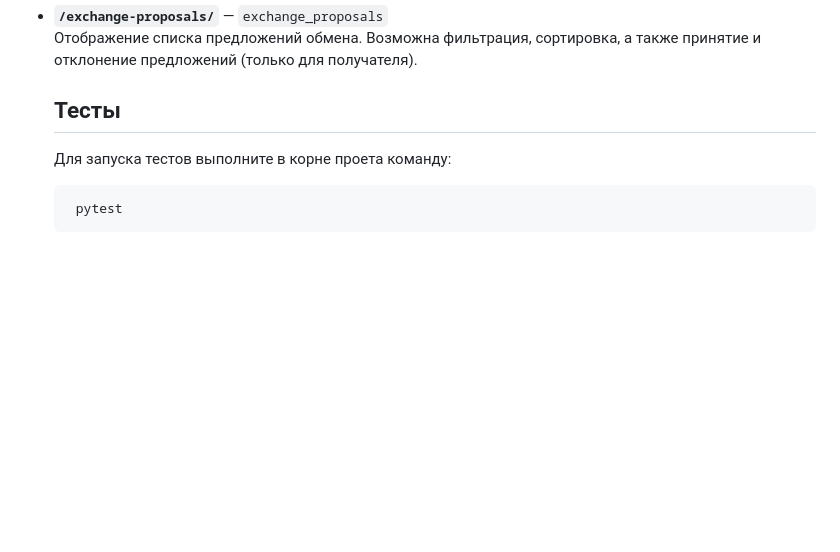
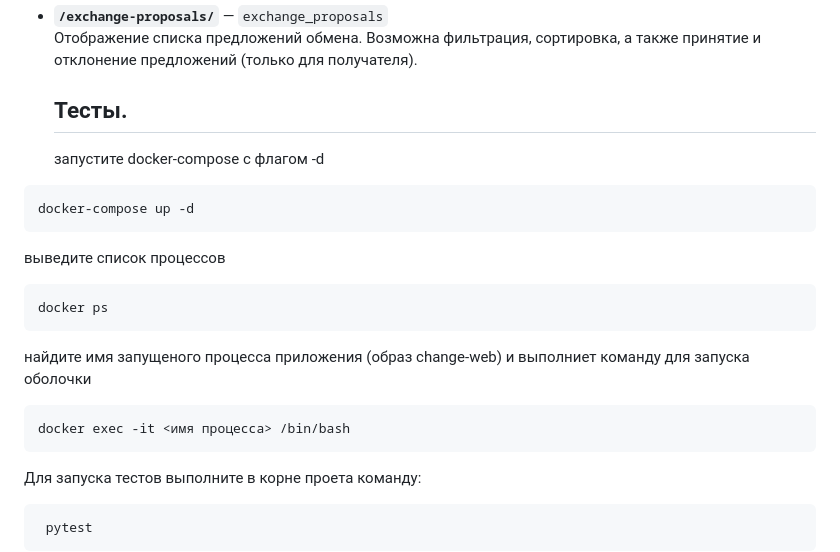
Before and after one commit to kozlovdenis1989/change, a Markdown page: README.md, the part around the change. Rendered like a GitHub page; blank space fills up the shorter version.

Commit message:
Update README.md (#3)

````diff
--- a/README.md
+++ b/README.md
@@ -186,7 +186,23 @@ http://localhost:8000/admin/
 - **`/exchange-proposals/`** — `exchange_proposals`
   Отображение списка предложений обмена. Возможна фильтрация, сортировка, а также принятие и отклонение предложений (только для получателя).
 
-  ## Тесты
+  ## Тесты.
+  запустите docker-compose с флагом -d
+
+```bash
+docker-compose up -d
+```
+выведите список процессов
+
+```bash
+docker ps
+```
+найдите имя запущеного процесса приложения (образ change-web) и выполниет команду для запуска оболочки
+
+```bash
+docker exec -it <имя процесса> /bin/bash
+```
+
   Для запуска тестов выполните в корне проета команду:
 
   ```bash
````
